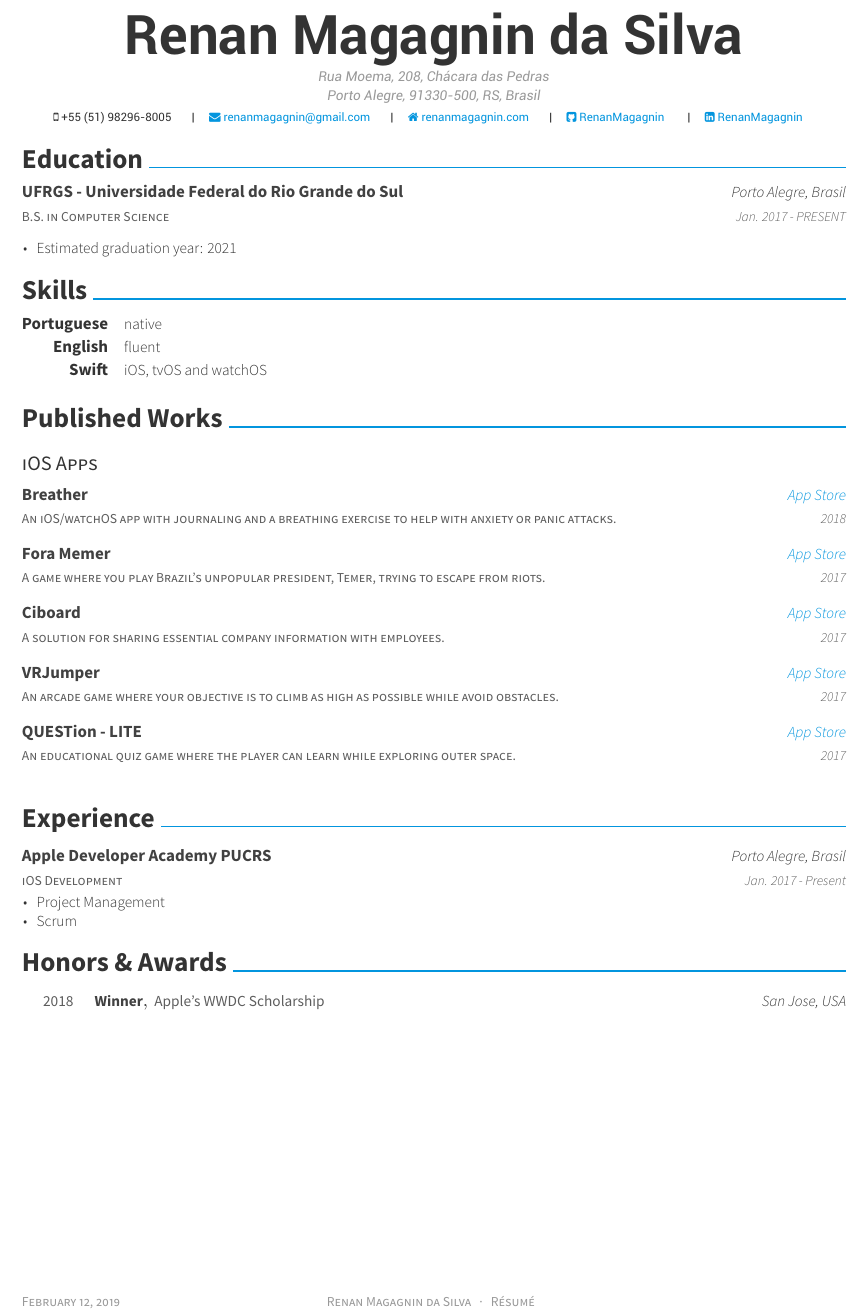
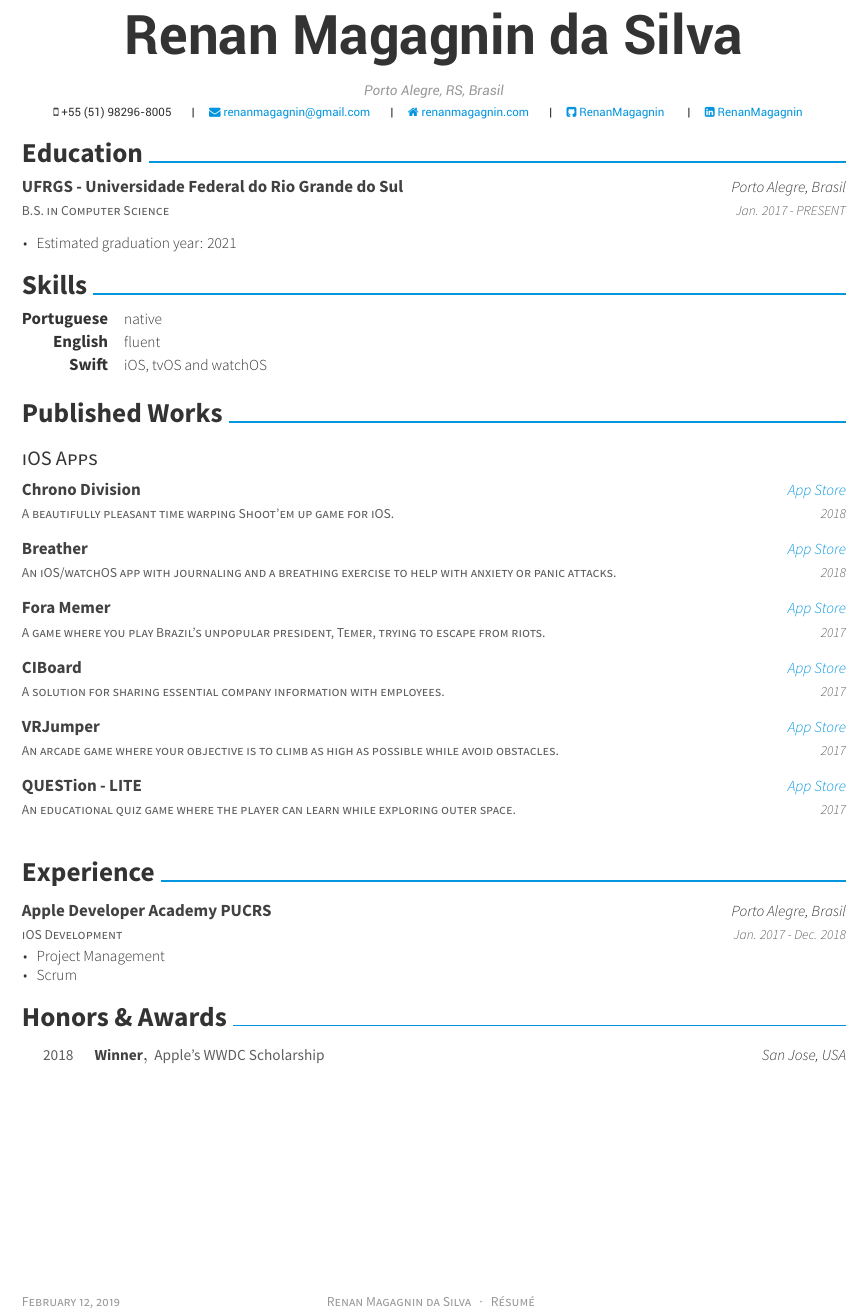
Before and after one commit to RenanMagagnin/Curriculum-Vitae, a LaTeX CV (resume.tex, which reads resume/experience.tex, resume/writing.tex): part of the page, cut so that both start at the same text. Compiled offline with XeLaTeX.

Commit message:
Include Chrono Division
This commit also includes changes to:
- The end date of the Apple Developer Academy program
- Address
- CIBoard name

```diff
--- a/resume.tex
+++ b/resume.tex
@@ -56,7 +56,7 @@
 %%%%%%%%%%%%%%%%%%%%%%%%%%%%%%%%%%%%%%
 %%% Essentials
 \name{}{Renan Magagnin da Silva}
-\address{Rua Moema, 208, Chácara das Pedras\\ Porto Alegre, 91330-500, RS, Brasil}
+\address{  \\ Porto Alegre, RS, Brasil}
 \mobile{+55 (51) 98296-8005}
 %%% Social
 \email{renanmagagnin@gmail.com}
--- a/resume/experience.tex
+++ b/resume/experience.tex
@@ -4,7 +4,7 @@
     {iOS Development}
     {Apple Developer Academy PUCRS}
     {Porto Alegre, Brasil}
-    {Jan. 2017 - Present}
+    {Jan. 2017 - Dec. 2018}
     {
       \begin{cvitems}
         \item {Project Management}
--- a/resume/writing.tex
+++ b/resume/writing.tex
@@ -3,6 +3,11 @@
 \cvsubsection{iOS Apps}
 
 \begin{cventries}
+  \cvcompactentry
+    {A beautifully pleasant time warping Shoot'em up game for iOS.}
+    {Chrono Division}
+    {\href{https://itunes.apple.com/app/id1437675179?mt=8}{App Store}}
+    {2018}
   \cvcompactentry
     {An iOS/watchOS app with journaling and a breathing exercise to help with anxiety or panic attacks.}
     {Breather}
@@ -15,7 +20,7 @@
     {2017}
   \cvcompactentry
     {A solution for sharing essential company information with employees.}
-    {Ciboard}
+    {CIBoard}
     {\href{https://itunes.apple.com/app/id1293364926?mt=8}{App Store}}
     {2017}
   \cvcompactentry
```
Also changed, not shown: resume.pdf, 11 other files.
